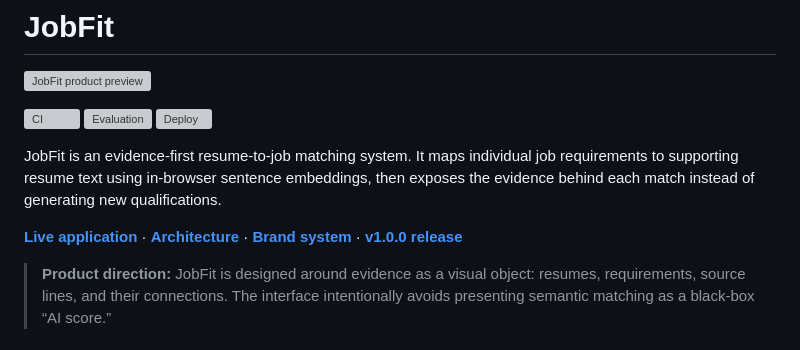
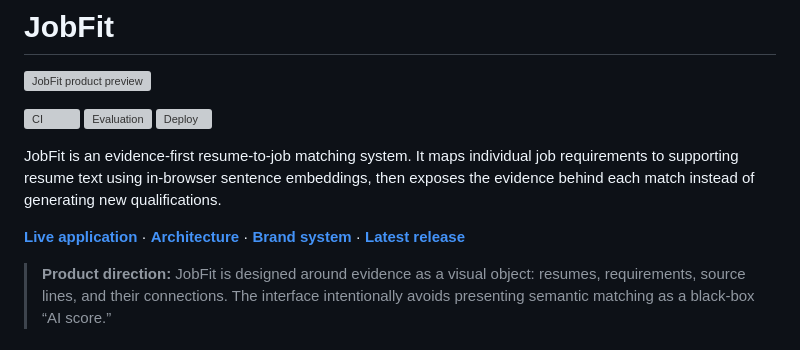
Before and after one commit to Abdelrahmany-Radwan/JobFit, a Markdown page: README.md, the part around the change. GitHub-like rendering; grey boxes are pictures that could not be loaded.

Commit message:
Point README to latest release

```diff
--- a/README.md
+++ b/README.md
@@ -8,7 +8,7 @@
 
 JobFit is an evidence-first resume-to-job matching system. It maps individual job requirements to supporting resume text using in-browser sentence embeddings, then exposes the evidence behind each match instead of generating new qualifications.
 
-**[Live application](https://abdelrahmany-radwan.github.io/JobFit/)** · **[Architecture](ARCHITECTURE.md)** · **[Brand system](BRAND.md)** · **[v1.0.0 release](https://github.com/Abdelrahmany-Radwan/JobFit/releases/tag/v1.0.0)**
+**[Live application](https://abdelrahmany-radwan.github.io/JobFit/)** · **[Architecture](ARCHITECTURE.md)** · **[Brand system](BRAND.md)** · **[Latest release](https://github.com/Abdelrahmany-Radwan/JobFit/releases/latest)**
 
 > **Product direction:** JobFit is designed around evidence as a visual object: resumes, requirements, source lines, and their connections. The interface intentionally avoids presenting semantic matching as a black-box “AI score.”
 
```
